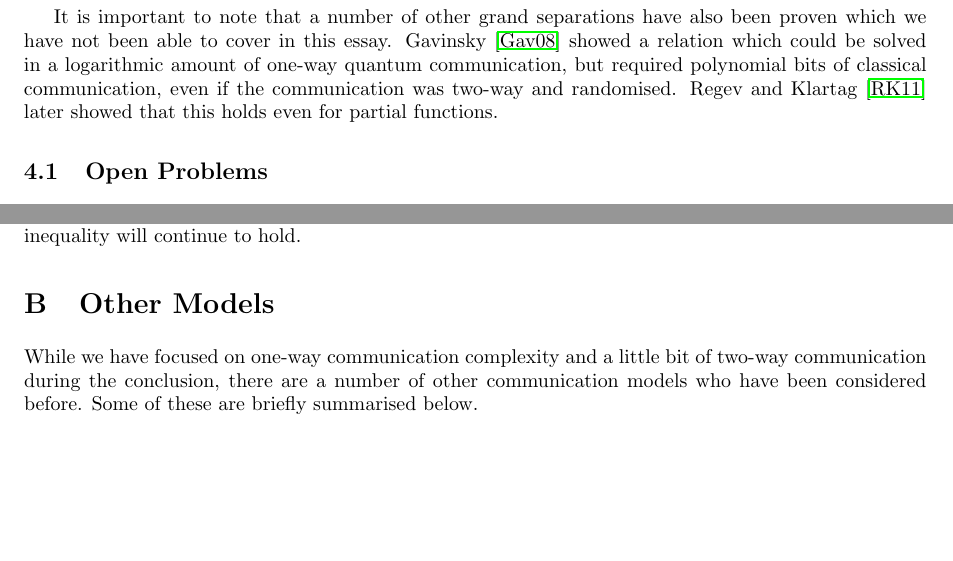
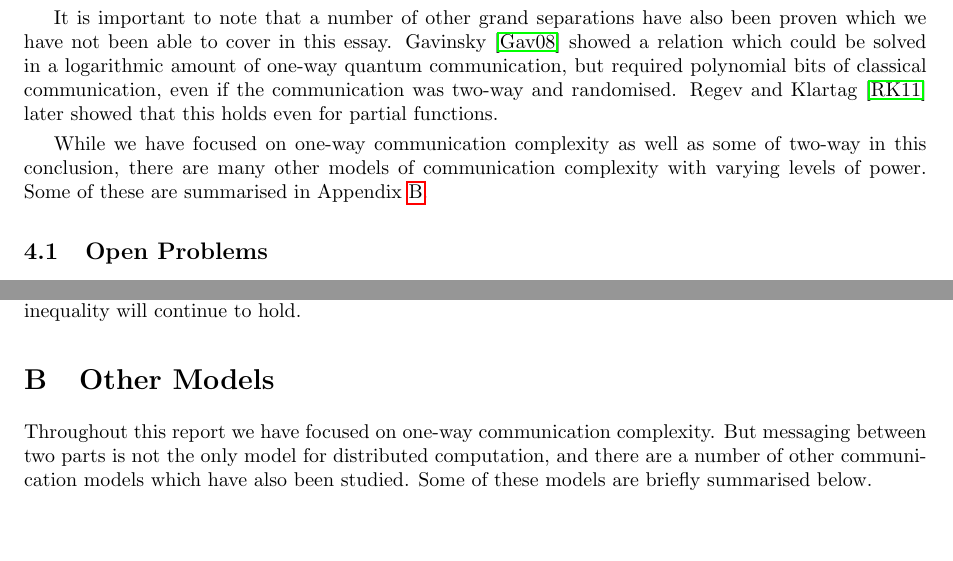
Before and after one commit to aemylt/aqit, a LaTeX paper (quantum_communication_complexity.tex): two parts of pages 13 and 16 of 17, joined at a grey line, cut so that both start at the same text, the shorter picture padded with empty space. Compiled offline with pdfLaTeX.

Commit message:
Changed stuff about other models.
Made it more clear these are described in appendix.

```diff
--- a/quantum_communication_complexity.tex
+++ b/quantum_communication_complexity.tex
@@ -477,6 +477,8 @@
 
         It is important to note that a number of other grand separations have also been proven which we have not been able to cover in this essay. Gavinsky \cite{gavinsky2008classical} showed a relation which could be solved in a logarithmic amount of one-way quantum communication, but required polynomial bits of classical communication, even if the communication was two-way and randomised. Regev and Klartag \cite{Regev:2011:QOC:1993636.1993642} later showed that this holds even for partial functions.
 
+        While we have focused on one-way communication complexity as well as some of two-way in this conclusion, there are many other models of communication complexity with varying levels of power. Some of these are summarised in Appendix~\ref{sec:other-models}.
+
         \subsection{Open Problems}
 
         Alas, for all the successes we have seen in one-way communication complexity, there is still the open problem of finding a total function for which there exists an advantage for quantum communication. Such an advantage would ideally be exponential, as a polynomial gap could offer little use in practice due to the ability to send classical bits at less of a cost \cite{RevModPhys.82.665}. But even finding a polynomial gap has proven to be a challenge.
@@ -507,8 +509,9 @@
         \end{figure}
 
     \section{Other Models}
+    \label{sec:other-models}
 
-        While we have focused on one-way communication complexity and a little bit of two-way communication during the conclusion, there are a number of other communication models who have been considered before. Some of these are briefly summarised below.
+        Throughout this report we have focused on one-way communication complexity. But messaging between two parts is not the only model for distributed computation, and there are a number of other communication models which have also been studied. Some of these models are briefly summarised below.
 
         \subsection{Zero Communication Complexity}
 
```
Also changed, not shown: quantum_communication_complexity.pdf, quantum_communication_complexity.tex (4 more changed lines).
